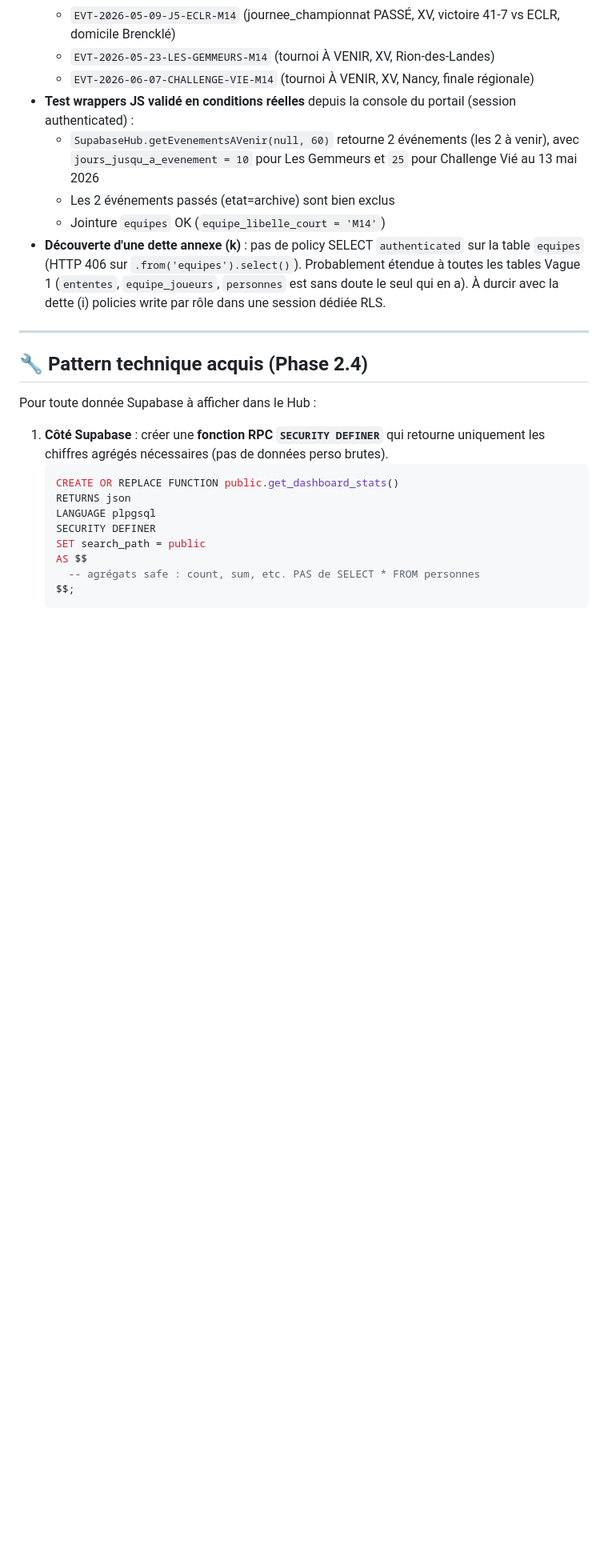
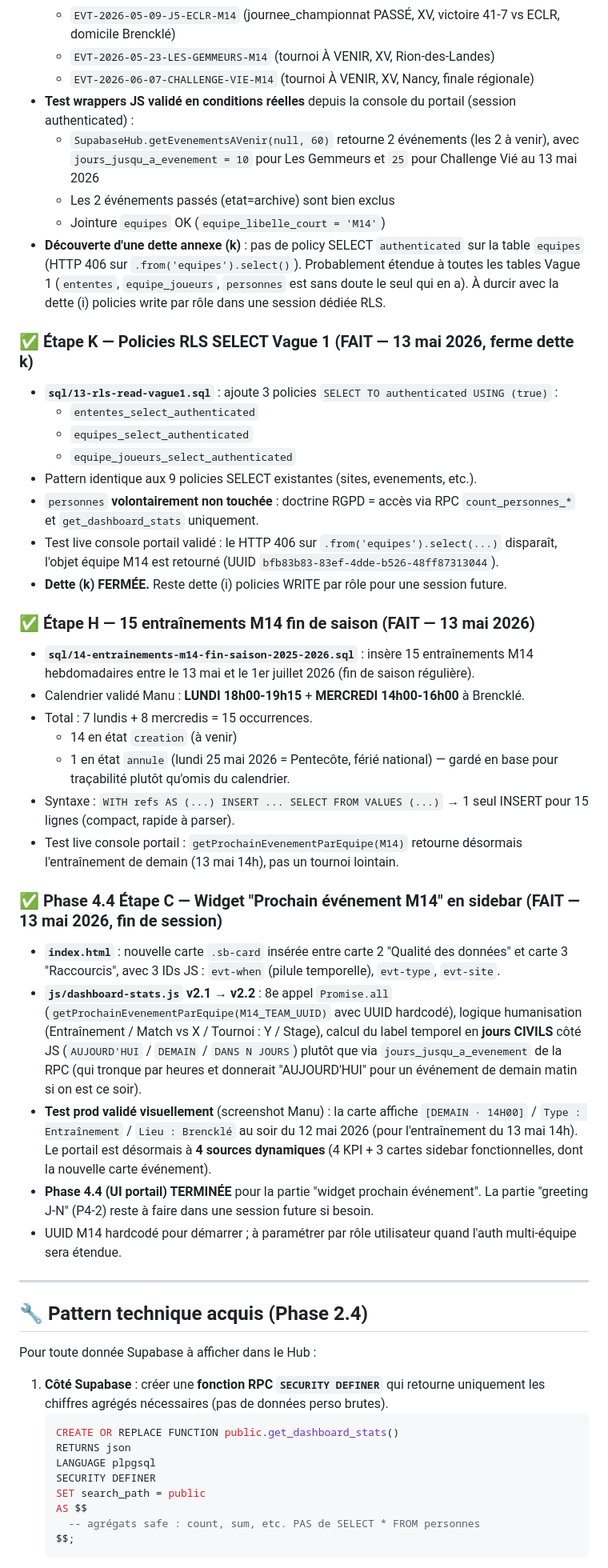
Before and after one commit to Manu-MOM/mom-hub, a Markdown page: STATE.md, the part around one of its changes. Shown at 80% size. Rendered like a GitHub page; blank space fills up the shorter version.

```diff
--- a/STATE.md
+++ b/STATE.md
@@ -145,6 +145,32 @@ Détails techniques :
   - Les 2 événements passés (etat=archive) sont bien exclus
   - Jointure `equipes` OK (`equipe_libelle_court = 'M14'`)
 - **Découverte d'une dette annexe (k)** : pas de policy SELECT `authenticated` sur la table `equipes` (HTTP 406 sur `.from('equipes').select()`). Probablement étendue à toutes les tables Vague 1 (`ententes`, `equipe_joueurs`, `personnes` est sans doute le seul qui en a). À durcir avec la dette (i) policies write par rôle dans une session dédiée RLS.
+
+### ✅ Étape K — Policies RLS SELECT Vague 1 (FAIT — 13 mai 2026, ferme dette k)
+- **`sql/13-rls-read-vague1.sql`** : ajoute 3 policies `SELECT TO authenticated USING (true)` :
+  - `ententes_select_authenticated`
+  - `equipes_select_authenticated`
+  - `equipe_joueurs_select_authenticated`
+- Pattern identique aux 9 policies SELECT existantes (sites, evenements, etc.).
+- `personnes` **volontairement non touchée** : doctrine RGPD = accès via RPC `count_personnes_*` et `get_dashboard_stats` uniquement.
+- Test live console portail validé : le HTTP 406 sur `.from('equipes').select(...)` disparaît, l'objet équipe M14 est retourné (UUID `bfb83b83-83ef-4dde-b526-48ff87313044`).
+- **Dette (k) FERMÉE.** Reste dette (i) policies WRITE par rôle pour une session future.
+
+### ✅ Étape H — 15 entraînements M14 fin de saison (FAIT — 13 mai 2026)
+- **`sql/14-entrainements-m14-fin-saison-2025-2026.sql`** : insère 15 entraînements M14 hebdomadaires entre le 13 mai et le 1er juillet 2026 (fin de saison régulière).
+- Calendrier validé Manu : **LUNDI 18h00-19h15** + **MERCREDI 14h00-16h00** à Brencklé.
+- Total : 7 lundis + 8 mercredis = 15 occurrences.
+  - 14 en état `creation` (à venir)
+  - 1 en état `annule` (lundi 25 mai 2026 = Pentecôte, férié national) — gardé en base pour traçabilité plutôt qu'omis du calendrier.
+- Syntaxe : `WITH refs AS (...) INSERT ... SELECT FROM VALUES (...)` → 1 seul INSERT pour 15 lignes (compact, rapide à parser).
+- Test live console portail : `getProchainEvenementParEquipe(M14)` retourne désormais l'entraînement de demain (13 mai 14h), pas un tournoi lointain.
+
+### ✅ Phase 4.4 Étape C — Widget "Prochain événement M14" en sidebar (FAIT — 13 mai 2026, fin de session)
+- **`index.html`** : nouvelle carte `.sb-card` insérée entre carte 2 "Qualité des données" et carte 3 "Raccourcis", avec 3 IDs JS : `evt-when` (pilule temporelle), `evt-type`, `evt-site`.
+- **`js/dashboard-stats.js` v2.1 → v2.2** : 8e appel `Promise.all` (`getProchainEvenementParEquipe(M14_TEAM_UUID)` avec UUID hardcodé), logique humanisation (Entraînement / Match vs X / Tournoi : Y / Stage), calcul du label temporel en **jours CIVILS** côté JS (`AUJOURD'HUI` / `DEMAIN` / `DANS N JOURS`) plutôt que via `jours_jusqu_a_evenement` de la RPC (qui tronque par heures et donnerait "AUJOURD'HUI" pour un événement de demain matin si on est ce soir).
+- **Test prod validé visuellement** (screenshot Manu) : la carte affiche `[DEMAIN · 14H00]` / `Type : Entraînement` / `Lieu : Brencklé` au soir du 12 mai 2026 (pour l'entraînement du 13 mai 14h). Le portail est désormais à **4 sources dynamiques** (4 KPI + 3 cartes sidebar fonctionnelles, dont la nouvelle carte événement).
+- **Phase 4.4 (UI portail) TERMINÉE** pour la partie "widget prochain événement". La partie "greeting J-N" (P4-2) reste à faire dans une session future si besoin.
+- UUID M14 hardcodé pour démarrer ; à paramétrer par rôle utilisateur quand l'auth multi-équipe sera étendue.
 
 ---
 
```
Also changed, not shown: other parts of STATE.md (+11 -5 lines).
